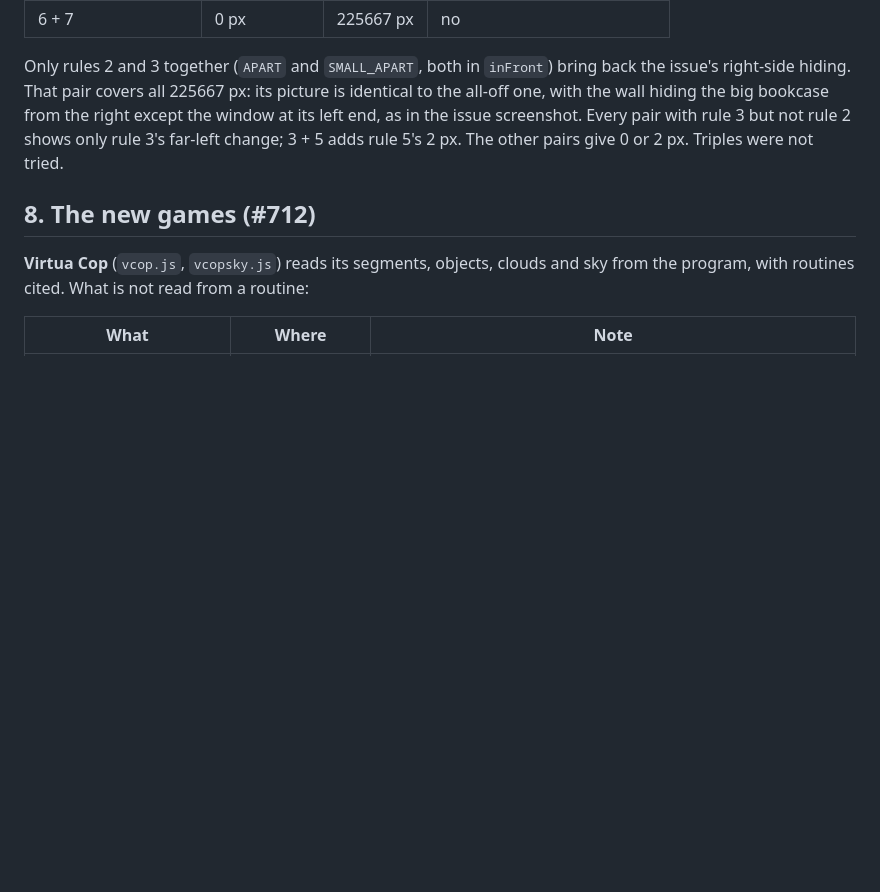
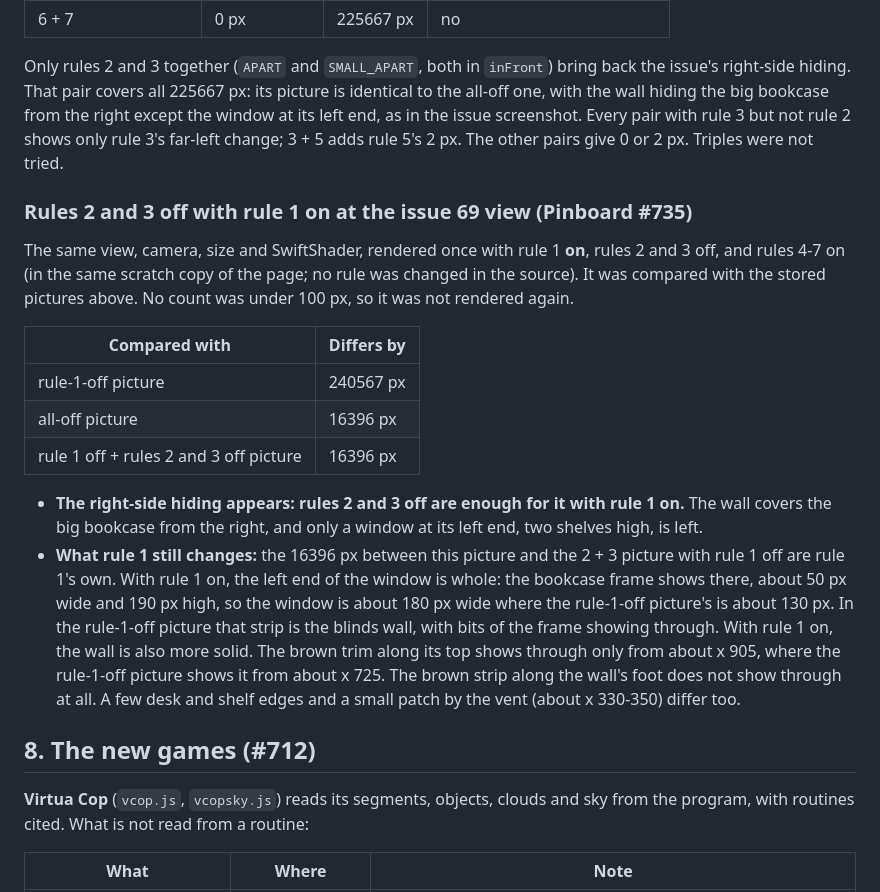
Before and after one commit to biggestsonicfan/noclip, a Markdown page: BUBBLEGUM.md, the part around the change. Rendered like a GitHub page; blank space fills up the shorter version.

Commit message:
BUBBLEGUM.md: rules 2 and 3 off with rule 1 on at the issue 69 view (Pinboard #735)
Co-Authored-By: Claude Opus 5.5 <noreply@anthropic.com>

```diff
--- a/BUBBLEGUM.md
+++ b/BUBBLEGUM.md
@@ -223,6 +223,19 @@ The same view, camera, size and SwiftShader, with rule 1 off throughout and exac
 
 Only rules 2 and 3 together (`APART` and `SMALL_APART`, both in `inFront`) bring back the issue's right-side hiding. That pair covers all 225667 px: its picture is identical to the all-off one, with the wall hiding the big bookcase from the right except the window at its left end, as in the issue screenshot. Every pair with rule 3 but not rule 2 shows only rule 3's far-left change; 3 + 5 adds rule 5's 2 px. The other pairs give 0 or 2 px. Triples were not tried.
 
+### Rules 2 and 3 off with rule 1 on at the issue 69 view (Pinboard #735)
+
+The same view, camera, size and SwiftShader, rendered once with rule 1 **on**, rules 2 and 3 off, and rules 4-7 on (in the same scratch copy of the page; no rule was changed in the source). It was compared with the stored pictures above. No count was under 100 px, so it was not rendered again.
+
+| Compared with | Differs by |
+|---|---|
+| rule-1-off picture | 240567 px |
+| all-off picture | 16396 px |
+| rule 1 off + rules 2 and 3 off picture | 16396 px |
+
+- **The right-side hiding appears: rules 2 and 3 off are enough for it with rule 1 on.** The wall covers the big bookcase from the right, and only a window at its left end, two shelves high, is left.
+- **What rule 1 still changes:** the 16396 px between this picture and the 2 + 3 picture with rule 1 off are rule 1's own. With rule 1 on, the left end of the window is whole: the bookcase frame shows there, about 50 px wide and 190 px high, so the window is about 180 px wide where the rule-1-off picture's is about 130 px. In the rule-1-off picture that strip is the blinds wall, with bits of the frame showing through. With rule 1 on, the wall is also more solid. The brown trim along its top shows through only from about x 905, where the rule-1-off picture shows it from about x 725. The brown strip along the wall's foot does not show through at all. A few desk and shelf edges and a small patch by the vent (about x 330-350) differ too.
+
 ## 8. The new games (#712)
 
 **Virtua Cop** (`vcop.js`, `vcopsky.js`) reads its segments, objects, clouds and sky from the program, with routines cited. What is not read from a routine:
```
